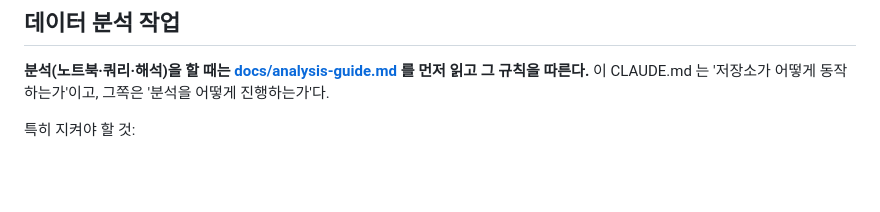
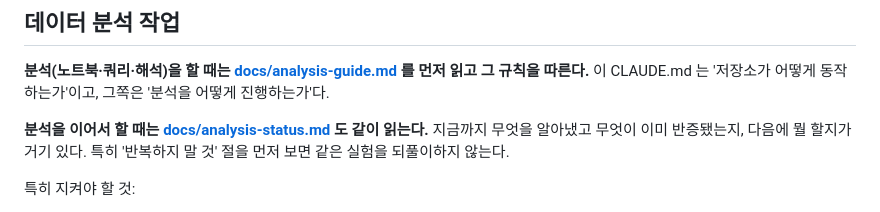
Before and after one commit to UICHEOL-HWANG/Agriquant, a Markdown page: CLAUDE.md, the part around the change. Drawn GitHub-style; blank space fills up the shorter version.

```diff
--- a/CLAUDE.md
+++ b/CLAUDE.md
@@ -9,6 +9,10 @@ This file provides guidance to Claude Code (claude.ai/code) when working with co
 **분석(노트북·쿼리·해석)을 할 때는 [docs/analysis-guide.md](docs/analysis-guide.md)
 를 먼저 읽고 그 규칙을 따른다.** 이 CLAUDE.md 는 '저장소가 어떻게 동작하는가'이고,
 그쪽은 '분석을 어떻게 진행하는가'다.
+
+**분석을 이어서 할 때는 [docs/analysis-status.md](docs/analysis-status.md) 도
+같이 읽는다.** 지금까지 무엇을 알아냈고 무엇이 이미 반증됐는지, 다음에 뭘 할지가
+거기 있다. 특히 '반복하지 말 것' 절을 먼저 보면 같은 실험을 되풀이하지 않는다.
 
 특히 지켜야 할 것:
 
```
Also changed, not shown: docs/analysis-status.md (added, +202 -0 lines).
